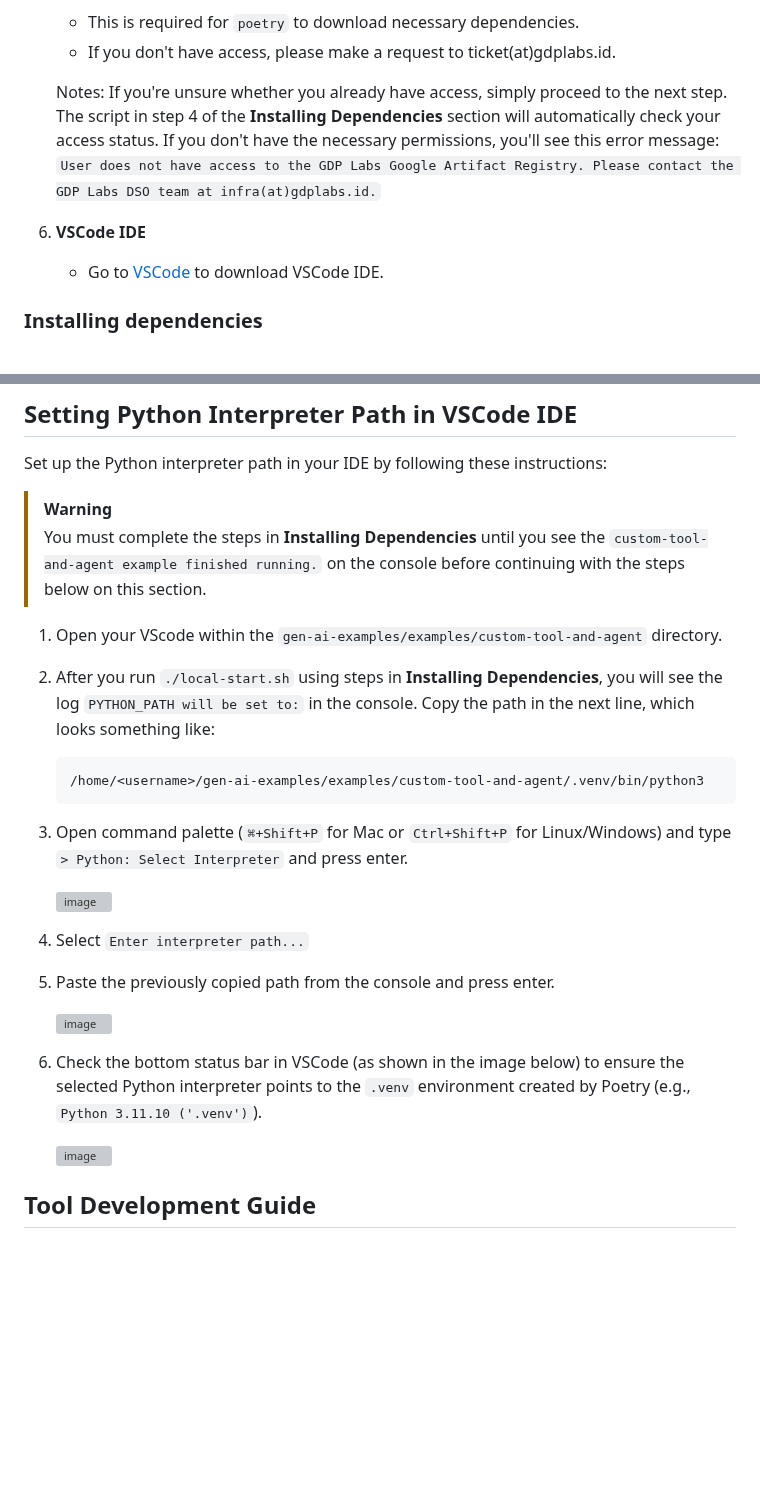
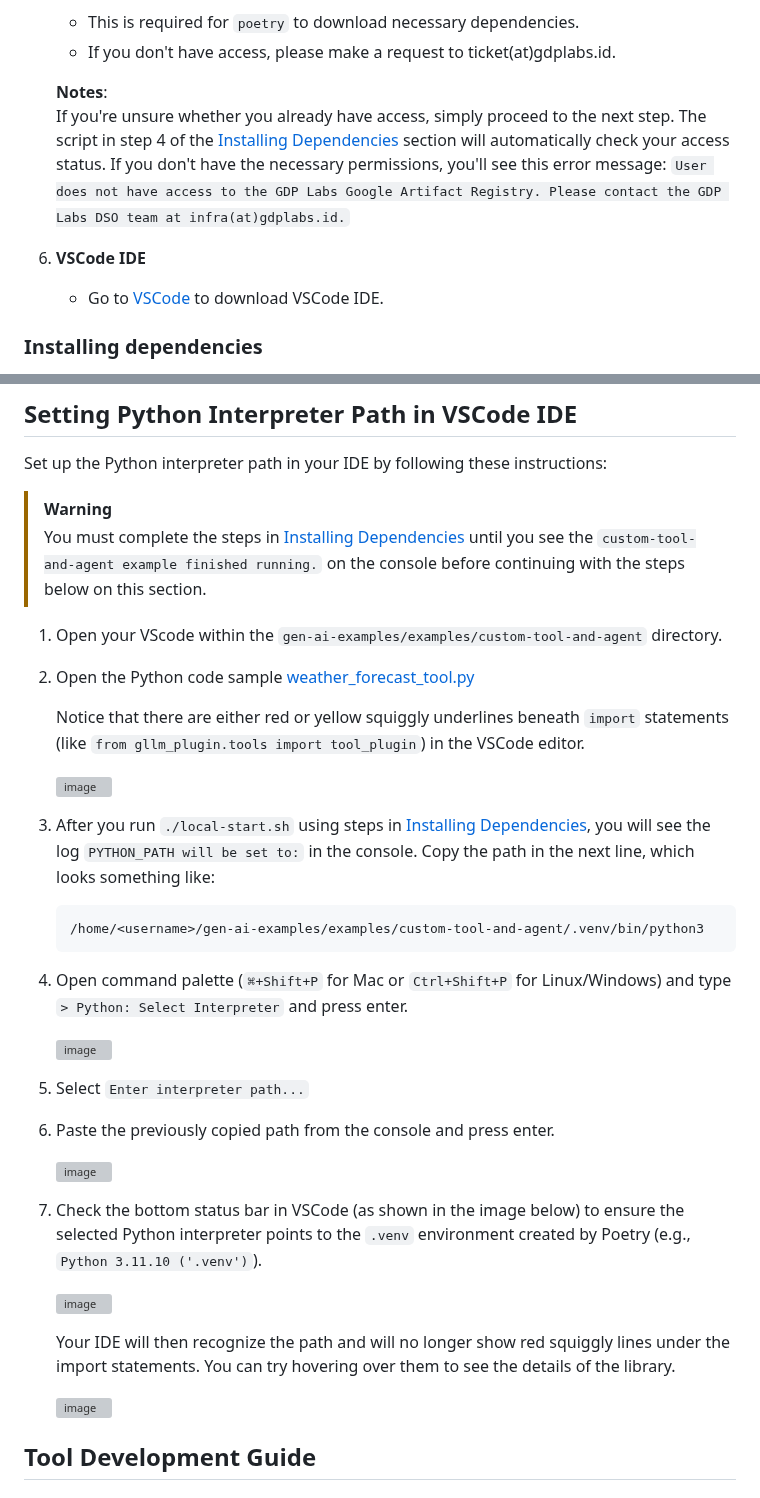
Before and after one commit to GDP-ADMIN/gen-ai-examples, a Markdown page: examples/custom-tool-and-agent/README.md, 2 parts joined by grey strips. Drawn GitHub-style; blank space fills up the shorter version; grey boxes are pictures that could not be loaded.

Commit message:
update setup vscode python interpreter section

````diff
--- a/examples/custom-tool-and-agent/README.md
+++ b/examples/custom-tool-and-agent/README.md
@@ -39,10 +39,10 @@ This is an example how to create custom tool and agent.
    - This is required for `poetry` to download necessary dependencies.
    - If you don't have access, please make a request to ticket(at)gdplabs.id.
 
-   Notes:
-   If you're unsure whether you already have access, simply proceed to the next step. The script in step 4 of the **Installing Dependencies** section will automatically check your access status. If you don't have the necessary permissions, you'll see this error message: `User does not have access to the GDP Labs Google Artifact Registry. Please contact the GDP Labs DSO team at infra(at)gdplabs.id.`
+   **Notes**:\
+   If you're unsure whether you already have access, simply proceed to the next step. The script in step 4 of the [Installing Dependencies](#installing-dependencies) section will automatically check your access status. If you don't have the necessary permissions, you'll see this error message: `User does not have access to the GDP Labs Google Artifact Registry. Please contact the GDP Labs DSO team at infra(at)gdplabs.id.`
 
-6. **VSCode IDE**
+7. **VSCode IDE**
    - Go to [VSCode](https://code.visualstudio.com/download) to download VSCode IDE.
 
 ### Installing dependencies
@@ -93,25 +93,35 @@ This is an example how to create custom tool and agent.
 Set up the Python interpreter path in your IDE by following these instructions:
 
 > [!WARNING]
-> You must complete the steps in **Installing Dependencies** until you see the `custom-tool-and-agent example finished running.` on the console before continuing with the steps below on this section.
+> You must complete the steps in [Installing Dependencies](#installing-dependencies) until you see the `custom-tool-and-agent example finished running.` on the console before continuing with the steps below on this section.
 
 1. Open your VScode within the `gen-ai-examples/examples/custom-tool-and-agent` directory.
-2. After you run `./local-start.sh` using steps in **Installing Dependencies**, you will see the log `PYTHON_PATH will be set to:` in the console. Copy the path in the next line, which looks something like:
+2. Open the Python code sample [weather_forecast_tool.py](./sample_tools/weather_forecast_tool.py)
+
+   Notice that there are either red or yellow squiggly underlines beneath `import` statements (like `from gllm_plugin.tools import tool_plugin`) in the VSCode editor.
+
+   <img width="579" alt="image" src="https://github.com/user-attachments/assets/72979f2b-16b1-4265-8d30-dfab96cd6a61" />
+
+3. After you run `./local-start.sh` using steps in [Installing Dependencies](#installing-dependencies), you will see the log `PYTHON_PATH will be set to:` in the console. Copy the path in the next line, which looks something like:
    ```
    /home/<username>/gen-ai-examples/examples/custom-tool-and-agent/.venv/bin/python3
    ```
-3. Open command palette (`⌘+Shift+P` for Mac or `Ctrl+Shift+P` for Linux/Windows) and type `> Python: Select Interpreter` and press enter.
+4. Open command palette (`⌘+Shift+P` for Mac or `Ctrl+Shift+P` for Linux/Windows) and type `> Python: Select Interpreter` and press enter.
 
    <img width="493" alt="image" src="https://github.com/user-attachments/assets/2e463386-3424-45b0-8e2e-b9b7adab21b0" />
 
-4. Select `Enter interpreter path...`
-5. Paste the previously copied path from the console and press enter.
+5. Select `Enter interpreter path...`
+6. Paste the previously copied path from the console and press enter.
 
    <img width="501" alt="image" src="https://github.com/user-attachments/assets/3fc2db14-d8e5-45fd-9f74-e7f59cf84abc" />
 
-6. Check the bottom status bar in VSCode (as shown in the image below) to ensure the selected Python interpreter points to the `.venv` environment created by Poetry (e.g., `Python 3.11.10 ('.venv')`).
+7. Check the bottom status bar in VSCode (as shown in the image below) to ensure the selected Python interpreter points to the `.venv` environment created by Poetry (e.g., `Python 3.11.10 ('.venv')`).
 
    <img width="203" alt="image" src="https://github.com/user-attachments/assets/3dffba0d-8cd7-4577-880b-ea74d0080b7c" />
+
+   Your IDE will then recognize the path and will no longer show red squiggly lines under the import statements. You can try hovering over them to see the details of the library.
+
+   <img width="497" alt="image" src="https://github.com/user-attachments/assets/342841b3-0205-4b0b-869f-ea7d959ad1cd" />
 
 ## Tool Development Guide
 
````
